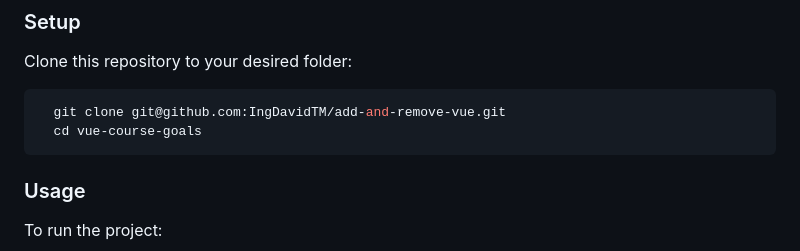
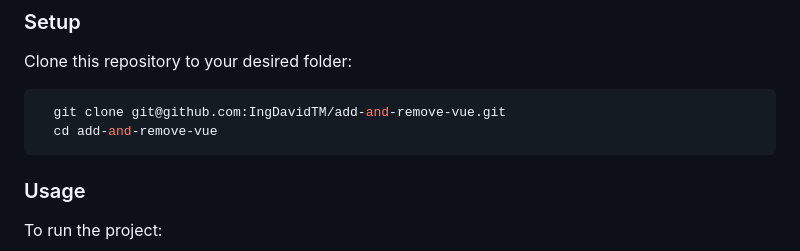
Before and after one commit to IngDavidTM/add-and-remove-vue, a Markdown page: README.md, the part around the change. Drawn GitHub-style.

````diff
--- a/README.md
+++ b/README.md
@@ -90,7 +90,7 @@ Clone this repository to your desired folder:
 
 ```sh
   git clone git@github.com:IngDavidTM/add-and-remove-vue.git
-  cd vue-course-goals
+  cd add-and-remove-vue
 ```
 
 ### Usage
````
